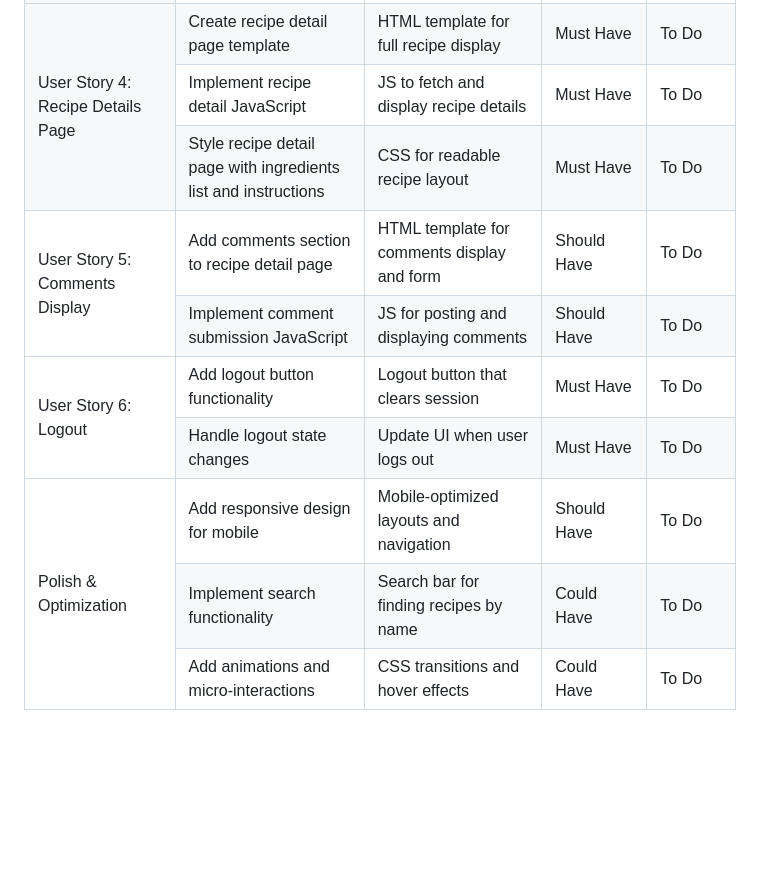
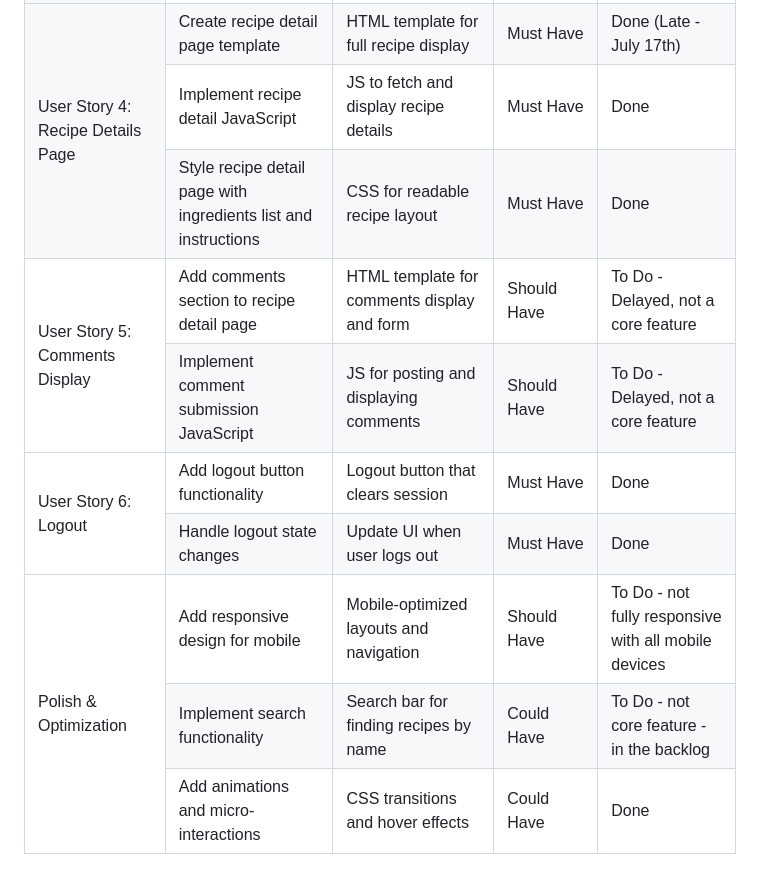
Before and after one commit to jmitchell35/holbertonschool-portfolio_project, a Markdown page: part4/Part4.md, the part around the change printed below. Drawn GitHub-style; blank space fills up the shorter version.

```diff
--- a/part4/Part4.md
+++ b/part4/Part4.md
@@ -268,63 +274,63 @@
     <td>Create recipe detail page template</td>
     <td>HTML template for full recipe display</td>
     <td>Must Have</td>
-    <td>To Do</td>
+    <td>Done (Late - July 17th)</td>
   </tr>
   <tr>
     <td>Implement recipe detail JavaScript</td>
     <td>JS to fetch and display recipe details</td>
     <td>Must Have</td>
-    <td>To Do</td>
+    <td>Done</td>
   </tr>
   <tr>
     <td>Style recipe detail page with ingredients list and instructions</td>
     <td>CSS for readable recipe layout</td>
     <td>Must Have</td>
-    <td>To Do</td>
+    <td>Done</td>
   </tr>
   <tr>
     <td rowspan="2">User Story 5: Comments Display</td>
     <td>Add comments section to recipe detail page</td>
     <td>HTML template for comments display and form</td>
     <td>Should Have</td>
-    <td>To Do</td>
+    <td>To Do - Delayed, not a core feature</td>
   </tr>
   <tr>
     <td>Implement comment submission JavaScript</td>
     <td>JS for posting and displaying comments</td>
     <td>Should Have</td>
-    <td>To Do</td>
+    <td>To Do - Delayed, not a core feature</td>
   </tr>
   <tr>
     <td rowspan="2">User Story 6: Logout</td>
     <td>Add logout button functionality</td>
     <td>Logout button that clears session</td>
     <td>Must Have</td>
-    <td>To Do</td>
+    <td>Done</td>
   </tr>
   <tr>
     <td>Handle logout state changes</td>
     <td>Update UI when user logs out</td>
     <td>Must Have</td>
-    <td>To Do</td>
+    <td>Done</td>
   </tr>
   <tr>
     <td rowspan="3">Polish & Optimization</td>
     <td>Add responsive design for mobile</td>
     <td>Mobile-optimized layouts and navigation</td>
     <td>Should Have</td>
-    <td>To Do</td>
+    <td>To Do - not fully responsive with all mobile devices</td>
   </tr>
   <tr>
     <td>Implement search functionality</td>
     <td>Search bar for finding recipes by name</td>
     <td>Could Have</td>
-    <td>To Do</td>
+    <td>To Do - not core feature - in the backlog</td>
   </tr>
   <tr>
     <td>Add animations and micro-interactions</td>
     <td>CSS transitions and hover effects</td>
     <td>Could Have</td>
-    <td>To Do</td>
+    <td>Done</td>
   </tr>
 </table>
```
Also changed, not shown: other parts of part4/Part4.md (+43 -37 lines).
